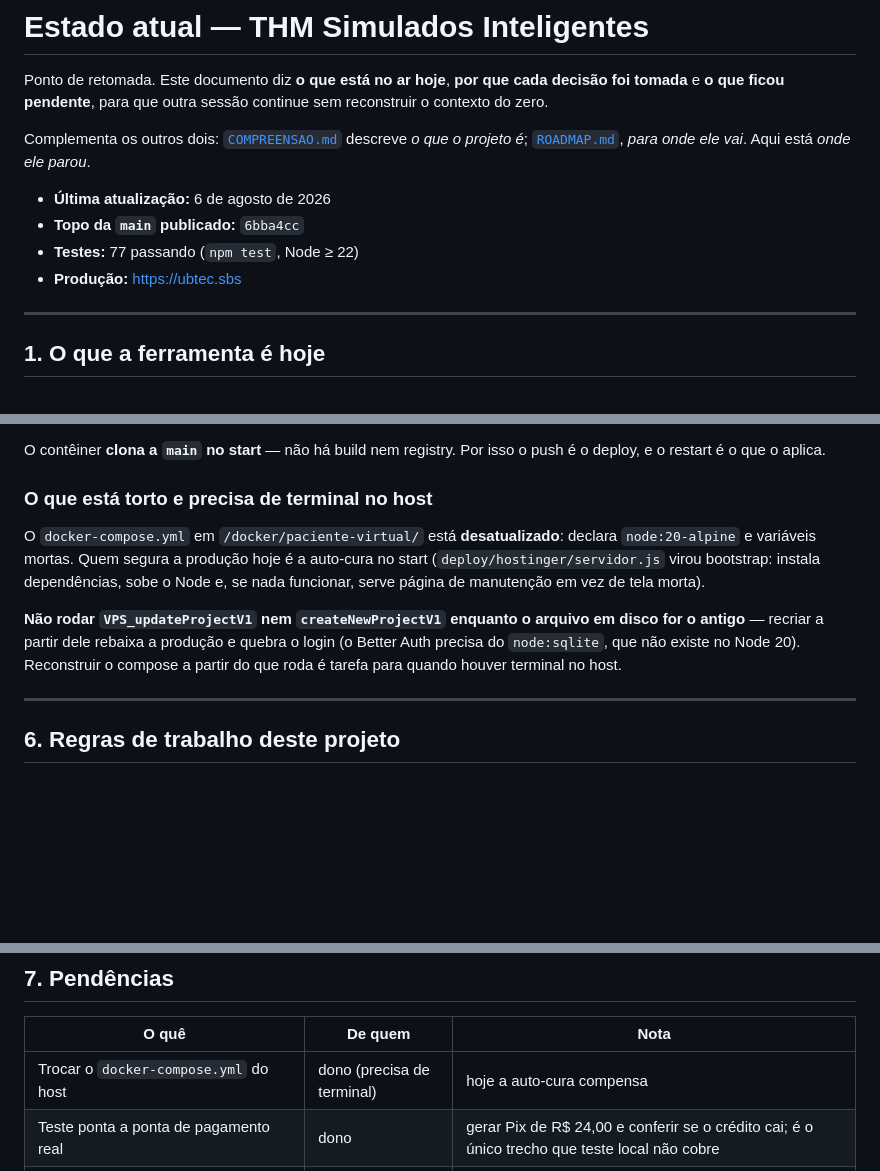
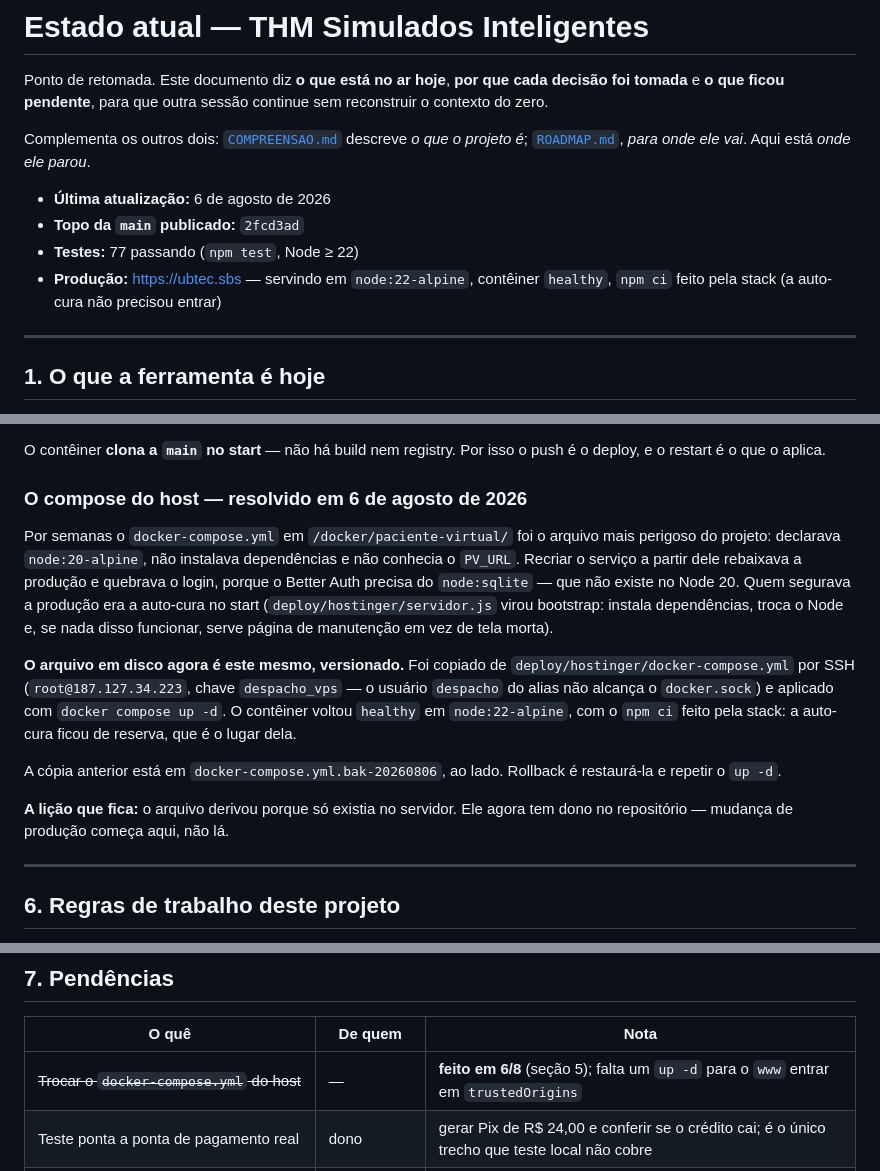
Before and after one commit to ThalesAndrades/paciente-virtual, a Markdown page: docs/ESTADO-ATUAL.md, 3 parts joined by grey strips. GitHub-like rendering; blank space fills up the shorter version.

Commit message:
Fecha a pendência do compose do host: o arquivo agora tem dono no repositório
A seção 5 avisava para não recriar o serviço enquanto o arquivo em disco fosse o
antigo, e a tabela de pendências esperava "terminal no host". O terminal
apareceu: o compose versionado foi copiado por SSH e aplicado, e a produção
voltou em node:22-alpine, healthy, com as dependências instaladas pela stack.

Registra também o caminho de acesso que custou tempo para descobrir — root pela
chave despacho_vps, porque o usuário do alias não alcança o docker.sock — e onde
está o backup para rollback. Documento que descreve produção errada é a mesma
classe de defeito que acabou de ser corrigida.

Co-Authored-By: Claude Opus 5 <noreply@anthropic.com>

```diff
--- a/docs/ESTADO-ATUAL.md
+++ b/docs/ESTADO-ATUAL.md
@@ -9,9 +9,10 @@ projeto é*; [`ROADMAP.md`](ROADMAP.md), *para onde ele vai*. Aqui está *onde e
 parou*.
 
 - **Última atualização:** 6 de agosto de 2026
-- **Topo da `main` publicado:** `6bba4cc`
+- **Topo da `main` publicado:** `2fcd3ad`
 - **Testes:** 77 passando (`npm test`, Node ≥ 22)
-- **Produção:** <https://ubtec.sbs>
+- **Produção:** <https://ubtec.sbs> — servindo em `node:22-alpine`, contêiner
+  `healthy`, `npm ci` feito pela stack (a auto-cura não precisou entrar)
 
 ---
 
@@ -131,18 +132,29 @@ existe o caminho em que alguém troca o número e lê o histórico do colega.
 O contêiner **clona a `main` no start** — não há build nem registry. Por isso o
 push é o deploy, e o restart é o que o aplica.
 
-### O que está torto e precisa de terminal no host
+### O compose do host — resolvido em 6 de agosto de 2026
 
-O `docker-compose.yml` em `/docker/paciente-virtual/` está **desatualizado**:
-declara `node:20-alpine` e variáveis mortas. Quem segura a produção hoje é a
-auto-cura no start (`deploy/hostinger/servidor.js` virou bootstrap: instala
-dependências, sobe o Node e, se nada funcionar, serve página de manutenção em vez
-de tela morta).
+Por semanas o `docker-compose.yml` em `/docker/paciente-virtual/` foi o arquivo
+mais perigoso do projeto: declarava `node:20-alpine`, não instalava dependências
+e não conhecia o `PV_URL`. Recriar o serviço a partir dele rebaixava a produção
+e quebrava o login, porque o Better Auth precisa do `node:sqlite` — que não
+existe no Node 20. Quem segurava a produção era a auto-cura no start
+(`deploy/hostinger/servidor.js` virou bootstrap: instala dependências, troca o
+Node e, se nada disso funcionar, serve página de manutenção em vez de tela
+morta).
 
-**Não rodar `VPS_updateProjectV1` nem `createNewProjectV1` enquanto o arquivo em
-disco for o antigo** — recriar a partir dele rebaixa a produção e quebra o login
-(o Better Auth precisa do `node:sqlite`, que não existe no Node 20). Reconstruir
-o compose a partir do que roda é tarefa para quando houver terminal no host.
+**O arquivo em disco agora é este mesmo, versionado.** Foi copiado de
+`deploy/hostinger/docker-compose.yml` por SSH (`root@187.127.34.223`, chave
+`despacho_vps` — o usuário `despacho` do alias não alcança o `docker.sock`) e
+aplicado com `docker compose up -d`. O contêiner voltou `healthy` em
+`node:22-alpine`, com o `npm ci` feito pela stack: a auto-cura ficou de reserva,
+que é o lugar dela.
+
+A cópia anterior está em `docker-compose.yml.bak-20260806`, ao lado. Rollback é
+restaurá-la e repetir o `up -d`.
+
+**A lição que fica:** o arquivo derivou porque só existia no servidor. Ele agora
+tem dono no repositório — mudança de produção começa aqui, não lá.
 
 ---
 
@@ -165,7 +177,7 @@ o compose a partir do que roda é tarefa para quando houver terminal no host.
 
 | O quê | De quem | Nota |
 | --- | --- | --- |
-| Trocar o `docker-compose.yml` do host | dono (precisa de terminal) | hoje a auto-cura compensa |
+| ~~Trocar o `docker-compose.yml` do host~~ | — | **feito em 6/8** (seção 5); falta um `up -d` para o `www` entrar em `trustedOrigins` |
 | Teste ponta a ponta de pagamento real | dono | gerar Pix de R$ 24,00 e conferir se o crédito cai; é o único trecho que teste local não cobre |
 | Esclarecer o pedido "1000 créditos pro admin e 10001000" | dono | a funcionalidade de lançar crédito por conta existe no painel; falta saber quem é "10001000" |
 | PEP escrito à mão para as 14 estações de Clínica Médica | próxima sessão | as demais áreas já têm; CM ainda usa PEP gerado |
```
